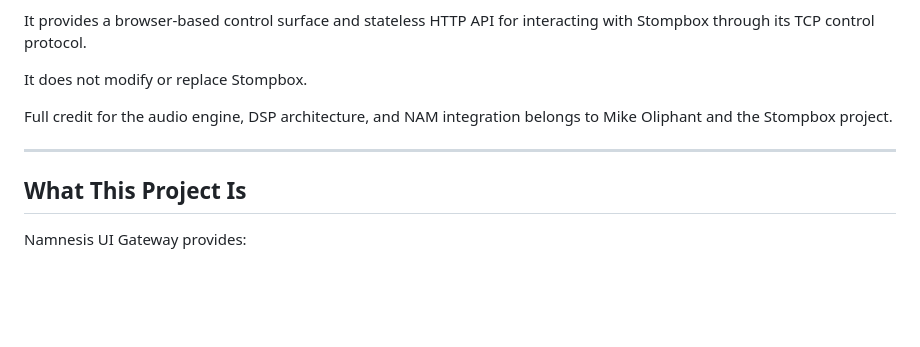
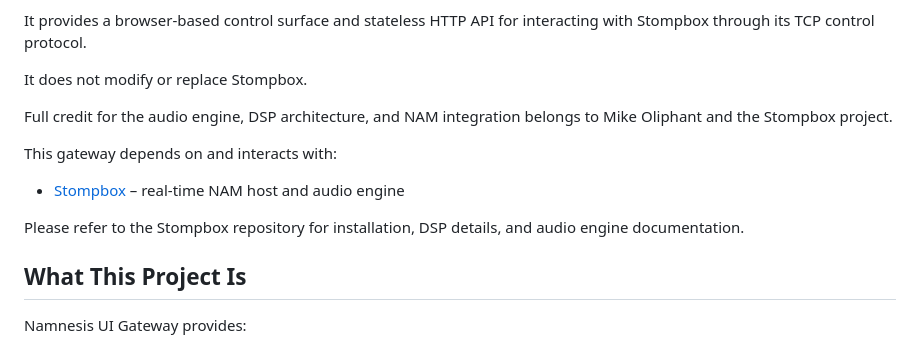
Before and after one commit to alscos/Namnesis, a Markdown page: README.md, the part around one of its changes. GitHub-like rendering; blank space fills up the shorter version.

Commit message:
docs: add upstream link to Stompbox repository

```diff
--- a/README.md
+++ b/README.md
@@ -14,7 +14,13 @@ It does not modify or replace Stompbox.
 
 Full credit for the audio engine, DSP architecture, and NAM integration belongs to Mike Oliphant and the Stompbox project.
 
----
+
+This gateway depends on and interacts with:
+
+- [Stompbox](https://github.com/mikeoliphant/stompbox) – real-time NAM host and audio engine
+
+Please refer to the Stompbox repository for installation, DSP details, and audio engine documentation.
+
 
 ## What This Project Is
 
```
Also changed, not shown: other parts of README.md (+1 -1 lines).
